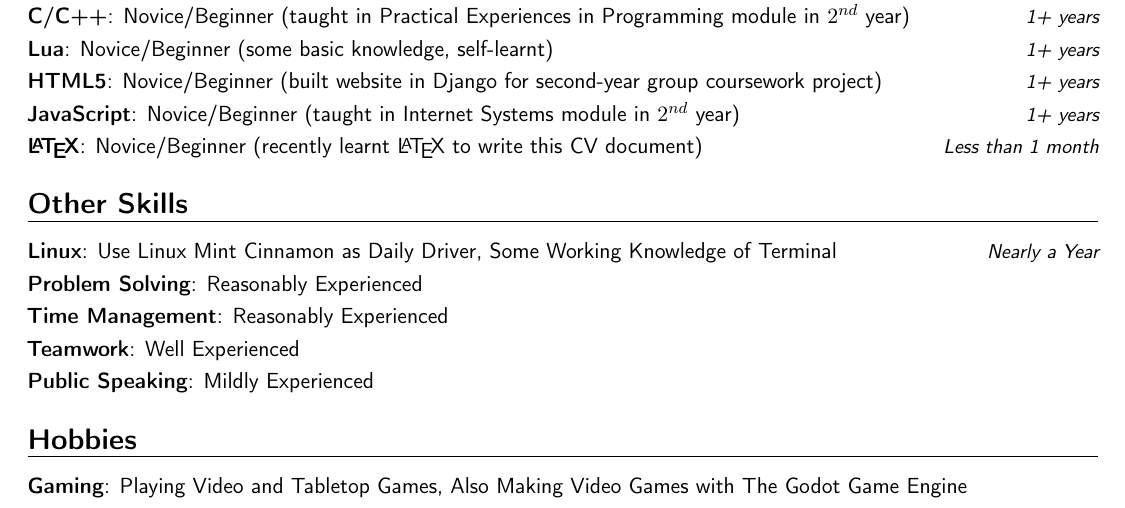
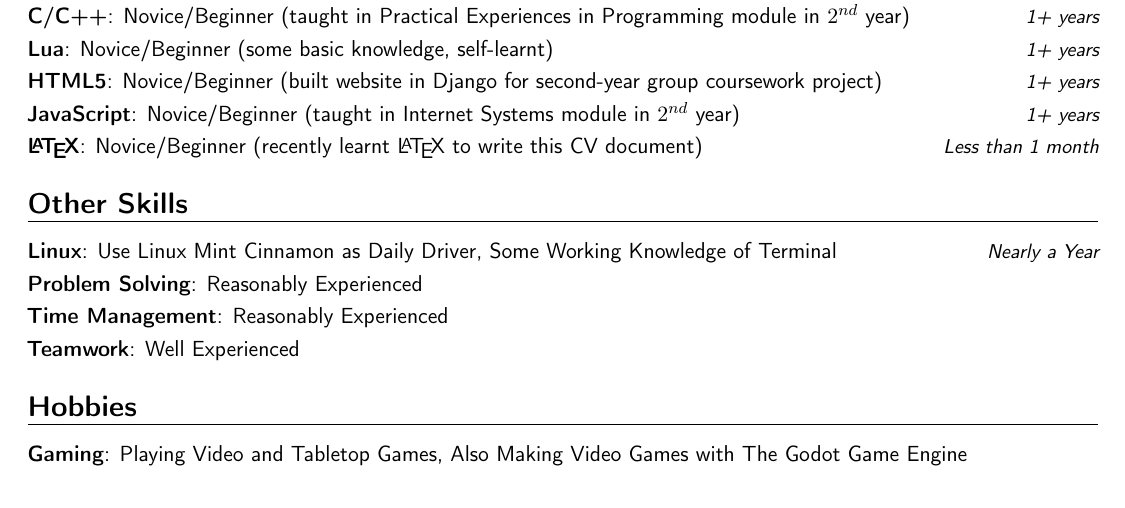
Before and after one commit to Zishan-Rahman/PublicLaTeXCV, a LaTeX CV (CV.tex): part of page 1 of 2, cut so that both start at the same text. Compiled offline with pdfLaTeX.

Commit message:
Comment out public speaking to make it all stay in one page

```diff
--- a/CV.tex
+++ b/CV.tex
@@ -54,7 +54,7 @@
 	\cvitem{Problem Solving}{Reasonably Experienced}
 	\cvitem{Time Management}{Reasonably Experienced}
 	\cvitem{Teamwork}{Well Experienced}
-	\cvitem{Public Speaking}{Mildly Experienced}
+%	\cvitem{Public Speaking}{Mildly Experienced}
 
 	\section{Hobbies}
 	\cvitem{Gaming}{Playing Video and Tabletop Games, Also Making Video Games with The Godot Game Engine}
```
Also changed, not shown: CV.pdf.
